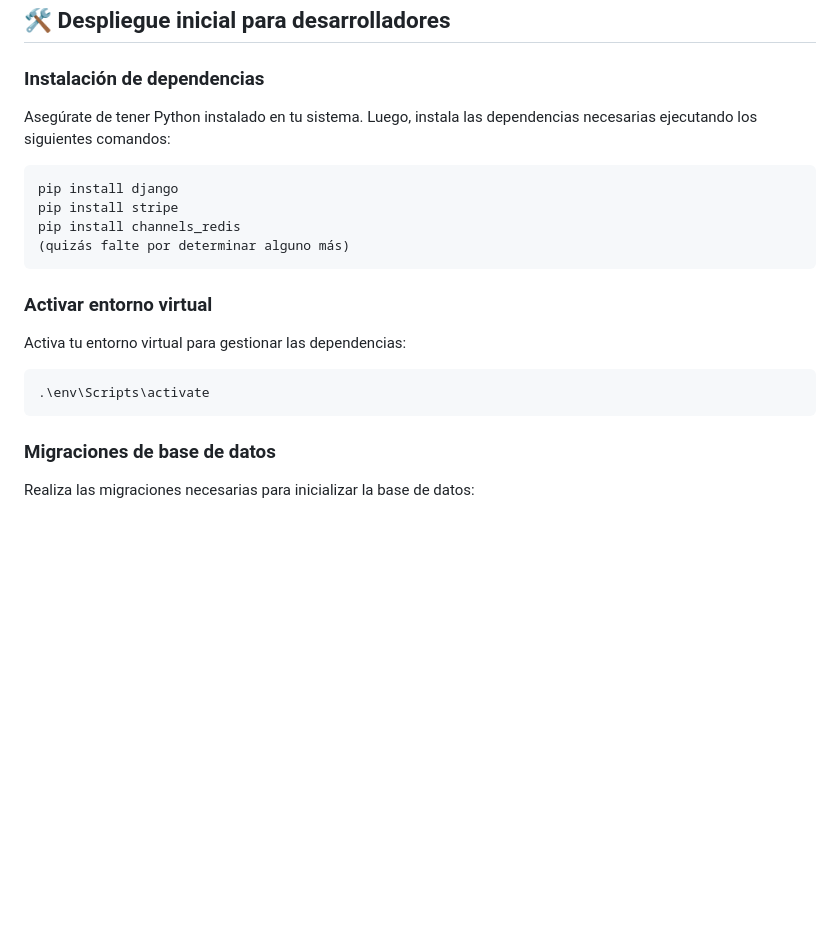
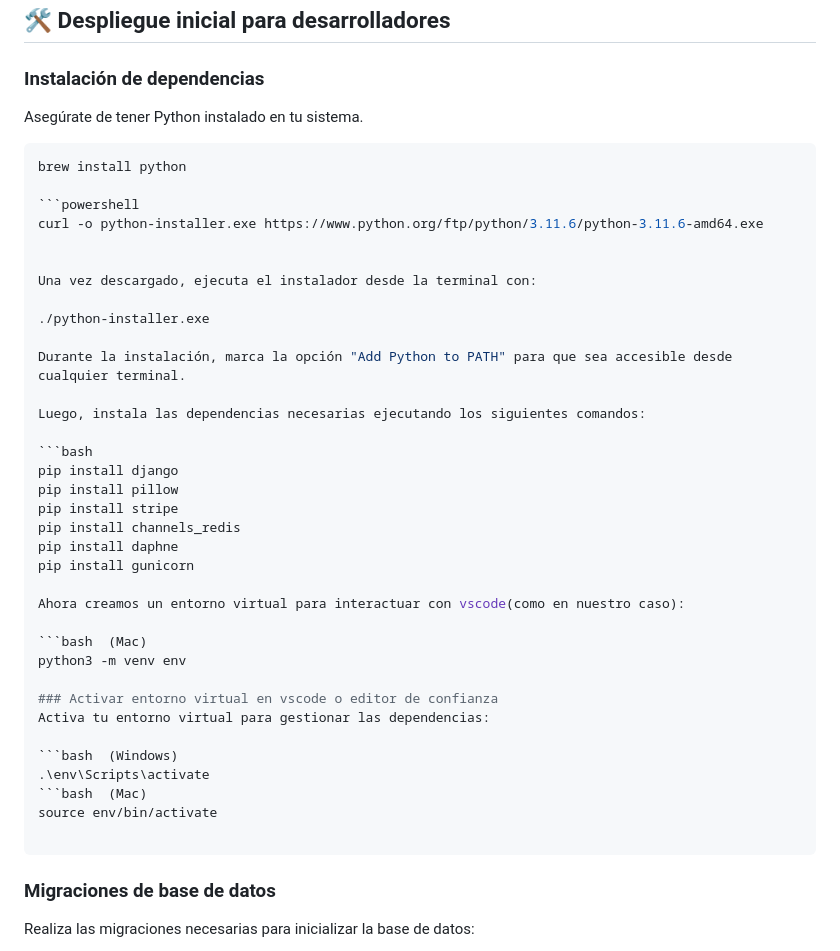
Before and after one commit to JuanantonioPeregrina/gestion_comanda, a Markdown page: README.md, the part around the change. GitHub-like rendering; blank space fills up the shorter version.

Commit message:
Mejorando el README

````diff
--- a/README.md
+++ b/README.md
@@ -34,20 +34,44 @@ Gracias a su dedicación y esfuerzo, este proyecto se ha convertido en una herra
 ## 🛠️ Despliegue inicial para desarrolladores
 
 ### Instalación de dependencias
-Asegúrate de tener Python instalado en tu sistema. Luego, instala las dependencias necesarias ejecutando los siguientes comandos:
+Asegúrate de tener Python instalado en tu sistema.
+
+```bash (MAC)
+brew install python
+
+```powershell
+curl -o python-installer.exe https://www.python.org/ftp/python/3.11.6/python-3.11.6-amd64.exe
+
+
+Una vez descargado, ejecuta el instalador desde la terminal con:
+
+./python-installer.exe
+
+Durante la instalación, marca la opción "Add Python to PATH" para que sea accesible desde cualquier terminal.
+
+Luego, instala las dependencias necesarias ejecutando los siguientes comandos:
 
 ```bash
 pip install django
+pip install pillow
 pip install stripe
 pip install channels_redis
-(quizás falte por determinar alguno más)
-```
+pip install daphne
+pip install gunicorn
 
-### Activar entorno virtual
+Ahora creamos un entorno virtual para interactuar con vscode(como en nuestro caso):
+
+```bash  (Mac)
+python3 -m venv env
+
+### Activar entorno virtual en vscode o editor de confianza
 Activa tu entorno virtual para gestionar las dependencias:
 
-```bash
+```bash  (Windows)
 .\env\Scripts\activate
+```bash  (Mac)
+source env/bin/activate
+
 ```
 
 ### Migraciones de base de datos
````
